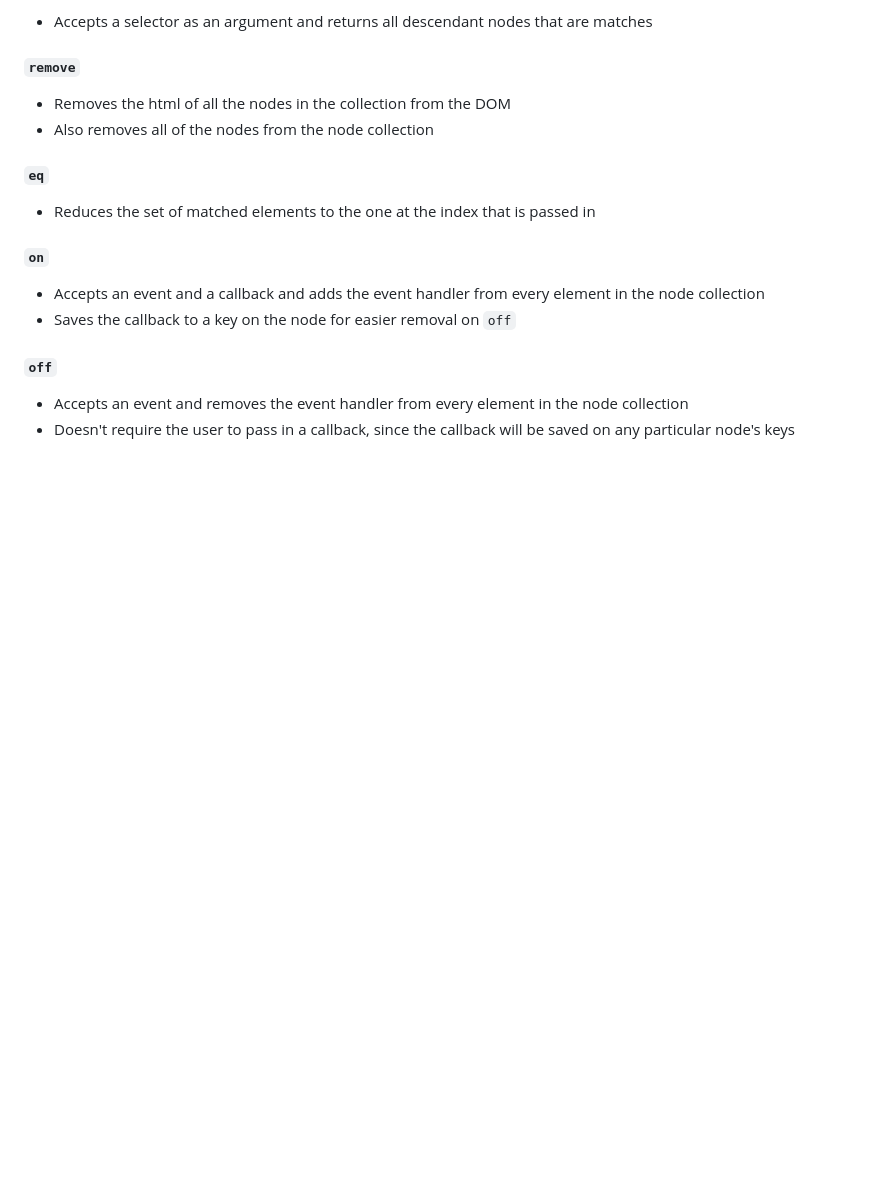
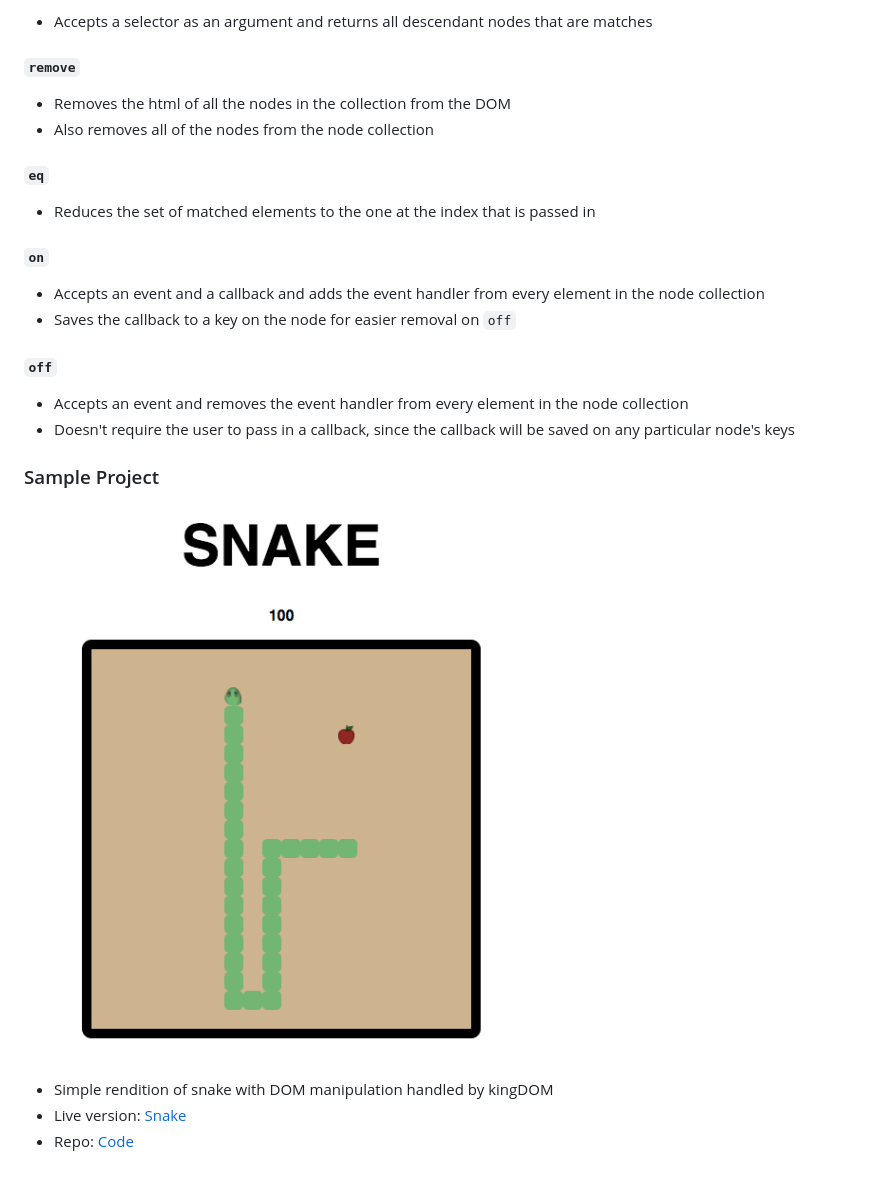
Before and after one commit to htoor91/kingDOM, a Markdown page: README.md, the part around the change. Drawn GitHub-style; pictures changed too: images/snake-shot.png (added); blank space fills up the shorter version.

```diff
--- a/README.md
+++ b/README.md
@@ -115,3 +115,14 @@ $d.ajax({
 #### `off`
 * Accepts an event and removes the event handler from every element in the node collection
 * Doesn't require the user to pass in a callback, since the callback will be saved on any particular node's keys
+
+### Sample Project
+
+![main](images/snake-shot.png)
+
+* Simple rendition of snake with DOM manipulation handled by kingDOM
+* Live version: [Snake][Snake]
+* Repo: [Code][Code]
+
+[Snake]: http://htoor91.github.io/kingDOM-demo
+[Code]: http://github.com/htoor91/kingDOM-demo
```
